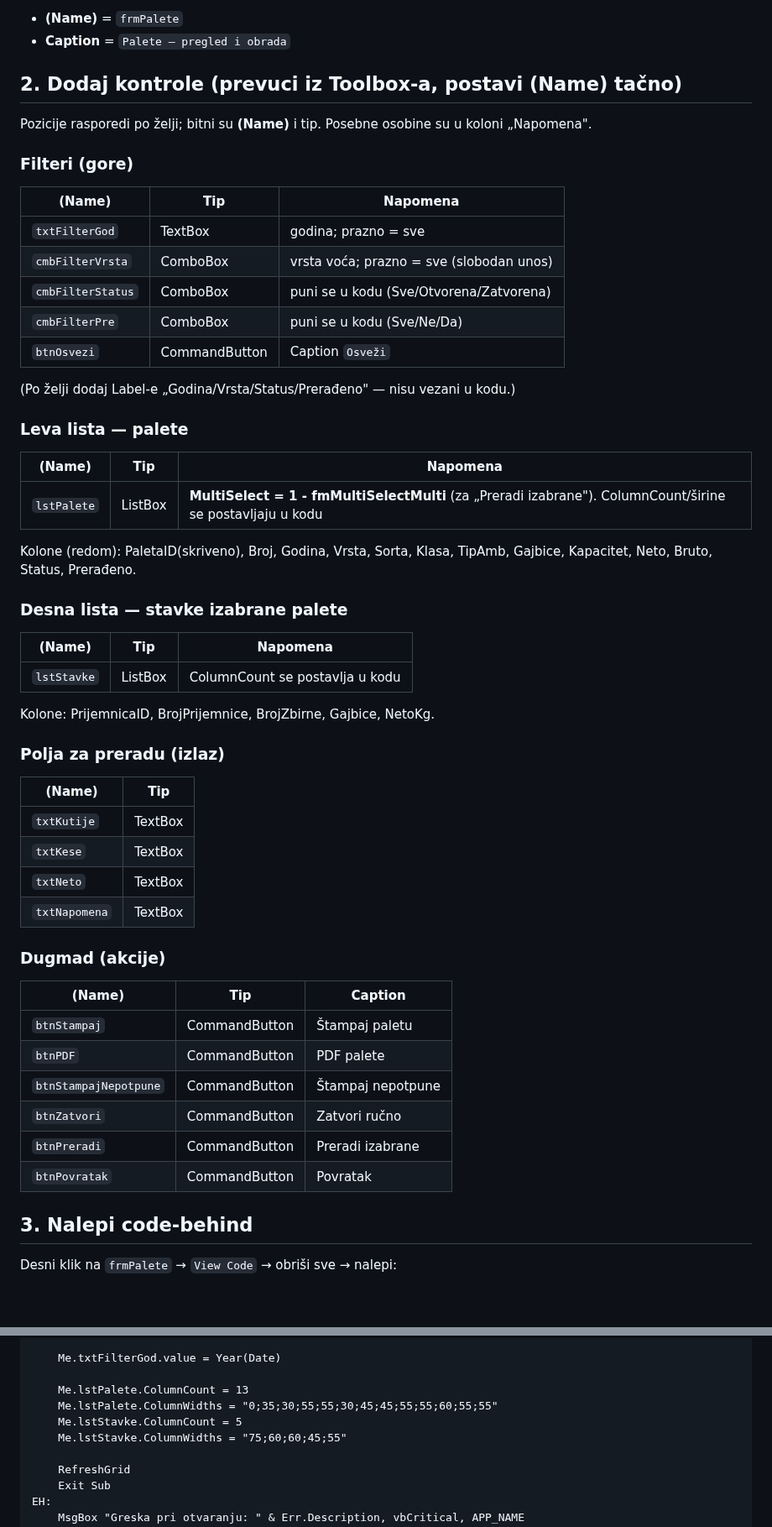
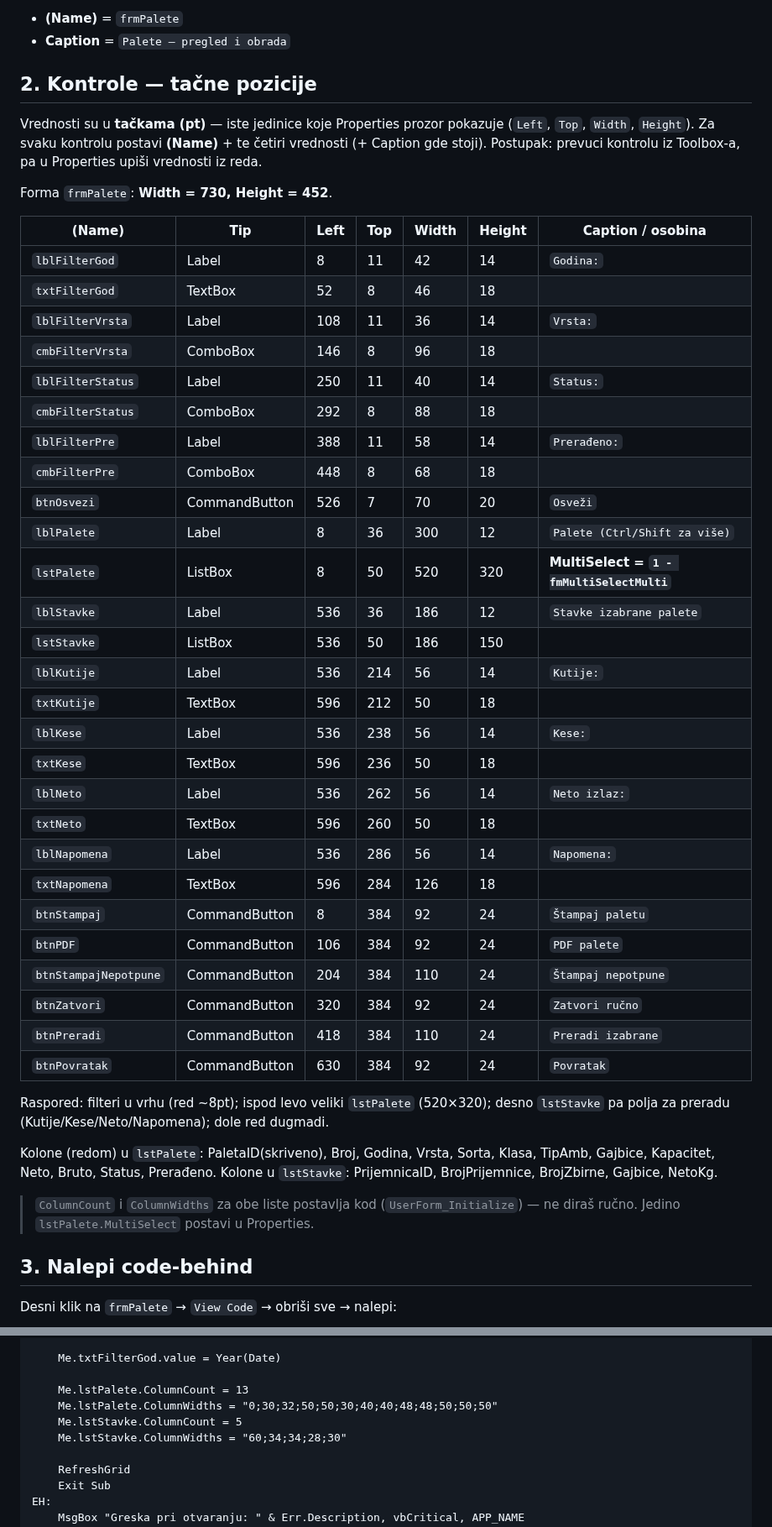
Before and after one commit to dusanmiladinovicVNM/otkupapp-pwa, a Markdown page: docs/frmPalete-build.md, 2 parts joined by grey strips. Shown at 84% size. Drawn GitHub-style; blank space fills up the shorter version.

Commit message:
Paletni list #44: exact frmPalete layout (positions in points)
Replace 'arrange as you like' with a precise control table: Left/Top/Width/Height
in points for all 26 controls, form Width 730 x Height 452, plus matching
ColumnWidths in the code-behind. Designer assembly is now copy-the-numbers.

https://claude.ai/code/session_01VSRwmhB5hyKhK9P4mPDZwp

```diff
--- a/docs/frmPalete-build.md
+++ b/docs/frmPalete-build.md
@@ -11,53 +11,55 @@ code-behind se vezuje po imenu), pa nalepiš kod ispod. Sva poslovna logika je u
 - **(Name)** = `frmPalete`
 - **Caption** = `Palete — pregled i obrada`
 
-## 2. Dodaj kontrole (prevuci iz Toolbox-a, postavi (Name) tačno)
+## 2. Kontrole — tačne pozicije
 
-Pozicije rasporedi po želji; bitni su **(Name)** i tip. Posebne osobine su u koloni „Napomena".
+Vrednosti su u **tačkama (pt)** — iste jedinice koje Properties prozor pokazuje
+(`Left`, `Top`, `Width`, `Height`). Za svaku kontrolu postavi **(Name)** + te
+četiri vrednosti (+ Caption gde stoji). Postupak: prevuci kontrolu iz Toolbox-a,
+pa u Properties upiši vrednosti iz reda.
 
-### Filteri (gore)
-| (Name) | Tip | Napomena |
-|---|---|---|
-| `txtFilterGod` | TextBox | godina; prazno = sve |
-| `cmbFilterVrsta` | ComboBox | vrsta voća; prazno = sve (slobodan unos) |
-| `cmbFilterStatus` | ComboBox | puni se u kodu (Sve/Otvorena/Zatvorena) |
-| `cmbFilterPre` | ComboBox | puni se u kodu (Sve/Ne/Da) |
-| `btnOsvezi` | CommandButton | Caption `Osveži` |
+Forma `frmPalete`: **Width = 730, Height = 452**.
 
-(Po želji dodaj Label-e „Godina/Vrsta/Status/Prerađeno" — nisu vezani u kodu.)
+| (Name) | Tip | Left | Top | Width | Height | Caption / osobina |
+|---|---|---|---|---|---|---|
+| `lblFilterGod` | Label | 8 | 11 | 42 | 14 | `Godina:` |
+| `txtFilterGod` | TextBox | 52 | 8 | 46 | 18 | |
+| `lblFilterVrsta` | Label | 108 | 11 | 36 | 14 | `Vrsta:` |
+| `cmbFilterVrsta` | ComboBox | 146 | 8 | 96 | 18 | |
+| `lblFilterStatus` | Label | 250 | 11 | 40 | 14 | `Status:` |
+| `cmbFilterStatus` | ComboBox | 292 | 8 | 88 | 18 | |
+| `lblFilterPre` | Label | 388 | 11 | 58 | 14 | `Prerađeno:` |
+| `cmbFilterPre` | ComboBox | 448 | 8 | 68 | 18 | |
+| `btnOsvezi` | CommandButton | 526 | 7 | 70 | 20 | `Osveži` |
+| `lblPalete` | Label | 8 | 36 | 300 | 12 | `Palete (Ctrl/Shift za više)` |
+| `lstPalete` | ListBox | 8 | 50 | 520 | 320 | **MultiSelect = `1 - fmMultiSelectMulti`** |
+| `lblStavke` | Label | 536 | 36 | 186 | 12 | `Stavke izabrane palete` |
+| `lstStavke` | ListBox | 536 | 50 | 186 | 150 | |
+| `lblKutije` | Label | 536 | 214 | 56 | 14 | `Kutije:` |
+| `txtKutije` | TextBox | 596 | 212 | 50 | 18 | |
+| `lblKese` | Label | 536 | 238 | 56 | 14 | `Kese:` |
+| `txtKese` | TextBox | 596 | 236 | 50 | 18 | |
+| `lblNeto` | Label | 536 | 262 | 56 | 14 | `Neto izlaz:` |
+| `txtNeto` | TextBox | 596 | 260 | 50 | 18 | |
+| `lblNapomena` | Label | 536 | 286 | 56 | 14 | `Napomena:` |
+| `txtNapomena` | TextBox | 596 | 284 | 126 | 18 | |
+| `btnStampaj` | CommandButton | 8 | 384 | 92 | 24 | `Štampaj paletu` |
+| `btnPDF` | CommandButton | 106 | 384 | 92 | 24 | `PDF palete` |
+| `btnStampajNepotpune` | CommandButton | 204 | 384 | 110 | 24 | `Štampaj nepotpune` |
+| `btnZatvori` | CommandButton | 320 | 384 | 92 | 24 | `Zatvori ručno` |
+| `btnPreradi` | CommandButton | 418 | 384 | 110 | 24 | `Preradi izabrane` |
+| `btnPovratak` | CommandButton | 630 | 384 | 92 | 24 | `Povratak` |
 
-### Leva lista — palete
-| (Name) | Tip | Napomena |
-|---|---|---|
-| `lstPalete` | ListBox | **MultiSelect = 1 - fmMultiSelectMulti** (za „Preradi izabrane"). ColumnCount/širine se postavljaju u kodu |
+Raspored: filteri u vrhu (red ~8pt); ispod levo veliki `lstPalete` (520×320);
+desno `lstStavke` pa polja za preradu (Kutije/Kese/Neto/Napomena); dole red
+dugmadi.
 
-Kolone (redom): PaletaID(skriveno), Broj, Godina, Vrsta, Sorta, Klasa, TipAmb,
-Gajbice, Kapacitet, Neto, Bruto, Status, Prerađeno.
+Kolone (redom) u `lstPalete`: PaletaID(skriveno), Broj, Godina, Vrsta, Sorta,
+Klasa, TipAmb, Gajbice, Kapacitet, Neto, Bruto, Status, Prerađeno.
+Kolone u `lstStavke`: PrijemnicaID, BrojPrijemnice, BrojZbirne, Gajbice, NetoKg.
 
-### Desna lista — stavke izabrane palete
-| (Name) | Tip | Napomena |
-|---|---|---|
-| `lstStavke` | ListBox | ColumnCount se postavlja u kodu |
-
-Kolone: PrijemnicaID, BrojPrijemnice, BrojZbirne, Gajbice, NetoKg.
-
-### Polja za preradu (izlaz)
-| (Name) | Tip |
-|---|---|
-| `txtKutije` | TextBox |
-| `txtKese` | TextBox |
-| `txtNeto` | TextBox |
-| `txtNapomena` | TextBox |
-
-### Dugmad (akcije)
-| (Name) | Tip | Caption |
-|---|---|---|
-| `btnStampaj` | CommandButton | Štampaj paletu |
-| `btnPDF` | CommandButton | PDF palete |
-| `btnStampajNepotpune` | CommandButton | Štampaj nepotpune |
-| `btnZatvori` | CommandButton | Zatvori ručno |
-| `btnPreradi` | CommandButton | Preradi izabrane |
-| `btnPovratak` | CommandButton | Povratak |
+> `ColumnCount` i `ColumnWidths` za obe liste postavlja kod (`UserForm_Initialize`)
+> — ne diraš ručno. Jedino `lstPalete.MultiSelect` postavi u Properties.
 
 ## 3. Nalepi code-behind
 
@@ -82,9 +84,9 @@ Private Sub UserForm_Initialize()
     Me.txtFilterGod.value = Year(Date)
 
     Me.lstPalete.ColumnCount = 13
-    Me.lstPalete.ColumnWidths = "0;35;30;55;55;30;45;45;55;55;60;55;55"
+    Me.lstPalete.ColumnWidths = "0;30;32;50;50;30;40;40;48;48;50;50;50"
     Me.lstStavke.ColumnCount = 5
-    Me.lstStavke.ColumnWidths = "75;60;60;45;55"
+    Me.lstStavke.ColumnWidths = "60;34;34;28;30"
 
     RefreshGrid
     Exit Sub
```
